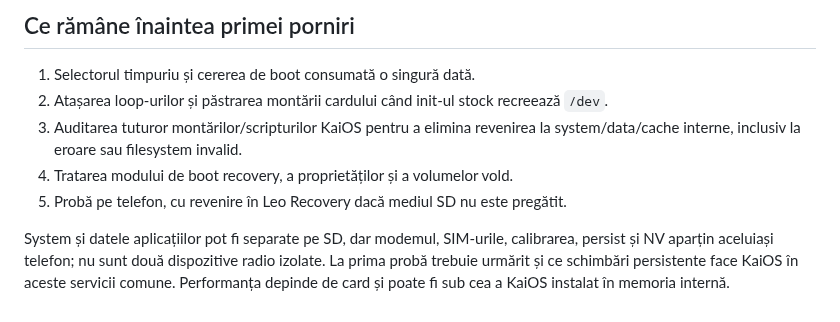
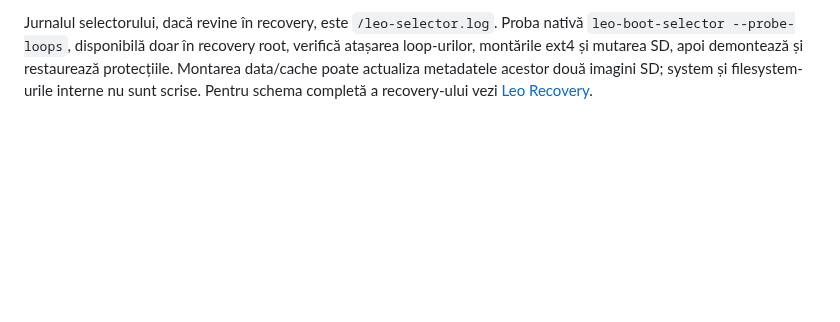
Before and after one commit to smp971/nokia-6300-android81, a Markdown page: android81/KAIOS-SD.md, the part around one of its changes. Rendered like a GitHub page; blank space fills up the shorter version.

```diff
--- a/android81/KAIOS-SD.md
+++ b/android81/KAIOS-SD.md
@@ -62,14 +92,6 @@ python android81/prepare-kaios-sd.py --output android81/output/ALTA_PREGATIRE_KA
-## Ce rămâne înaintea primei porniri
-
-1. Selectorul timpuriu și cererea de boot consumată o singură dată.
-2. Atașarea loop-urilor și păstrarea montării cardului când init-ul stock recreează `/dev`.
-3. Auditarea tuturor montărilor/scripturilor KaiOS pentru a elimina revenirea la
-   system/data/cache interne, inclusiv la eroare sau filesystem invalid.
-4. Tratarea modului de boot recovery, a proprietăților și a volumelor vold.
-5. Probă pe telefon, cu revenire în Leo Recovery dacă mediul SD nu este pregătit.
-
-System și datele aplicațiilor pot fi separate pe SD, dar modemul, SIM-urile,
-calibrarea, persist și NV aparțin aceluiași telefon; nu sunt două dispozitive
-radio izolate. La prima probă trebuie urmărit și ce schimbări persistente face
-KaiOS în aceste servicii comune. Performanța depinde de card și poate fi sub
-cea a KaiOS instalat în memoria internă.
+Jurnalul selectorului, dacă revine în recovery, este `/leo-selector.log`.
+Proba nativă `leo-boot-selector --probe-loops`, disponibilă doar în recovery root,
+verifică atașarea loop-urilor, montările ext4 și mutarea SD, apoi demontează și
+restaurează protecțiile. Montarea data/cache poate actualiza metadatele acestor
+două imagini SD; system și filesystem-urile interne nu sunt scrise.
+Pentru schema completă a recovery-ului vezi [Leo Recovery](LEO-RECOVERY.md).
```
Also changed, not shown: other parts of android81/KAIOS-SD.md (+79 -49 lines), README.md (+10 -5 lines), android81/LEO-RECOVERY.md (+40 -9 lines), android81/screenshots/leo-recovery-02-sd-menu.png (added), 13 other files.
